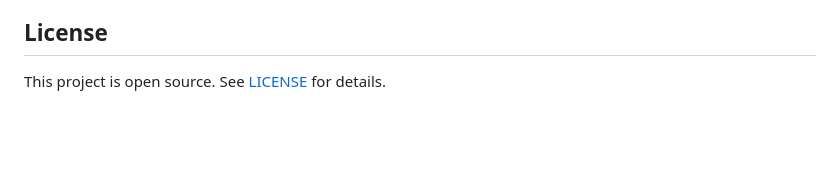
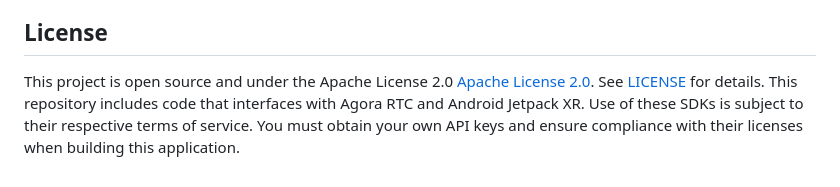
Before and after one commit to super-engineer-app/Super_Spex, a Markdown page: README.md, the part around the change. Drawn GitHub-style; blank space fills up the shorter version.

```diff
--- a/README.md
+++ b/README.md
@@ -216,4 +216,4 @@ See `docs/architecture.md` for the full system design.
 
 ## License
 
-This project is open source. See [LICENSE](LICENSE) for details.
+This project is open source and under the Apache License 2.0 [Apache License 2.0](https://www.apache.org/licenses/LICENSE-2.0.txt).  See [LICENSE](LICENSE) for details.  This repository includes code that interfaces with Agora RTC and Android Jetpack XR. Use of these SDKs is subject to their respective terms of service. You must obtain your own API keys and ensure compliance with their licenses when building this application.
```
